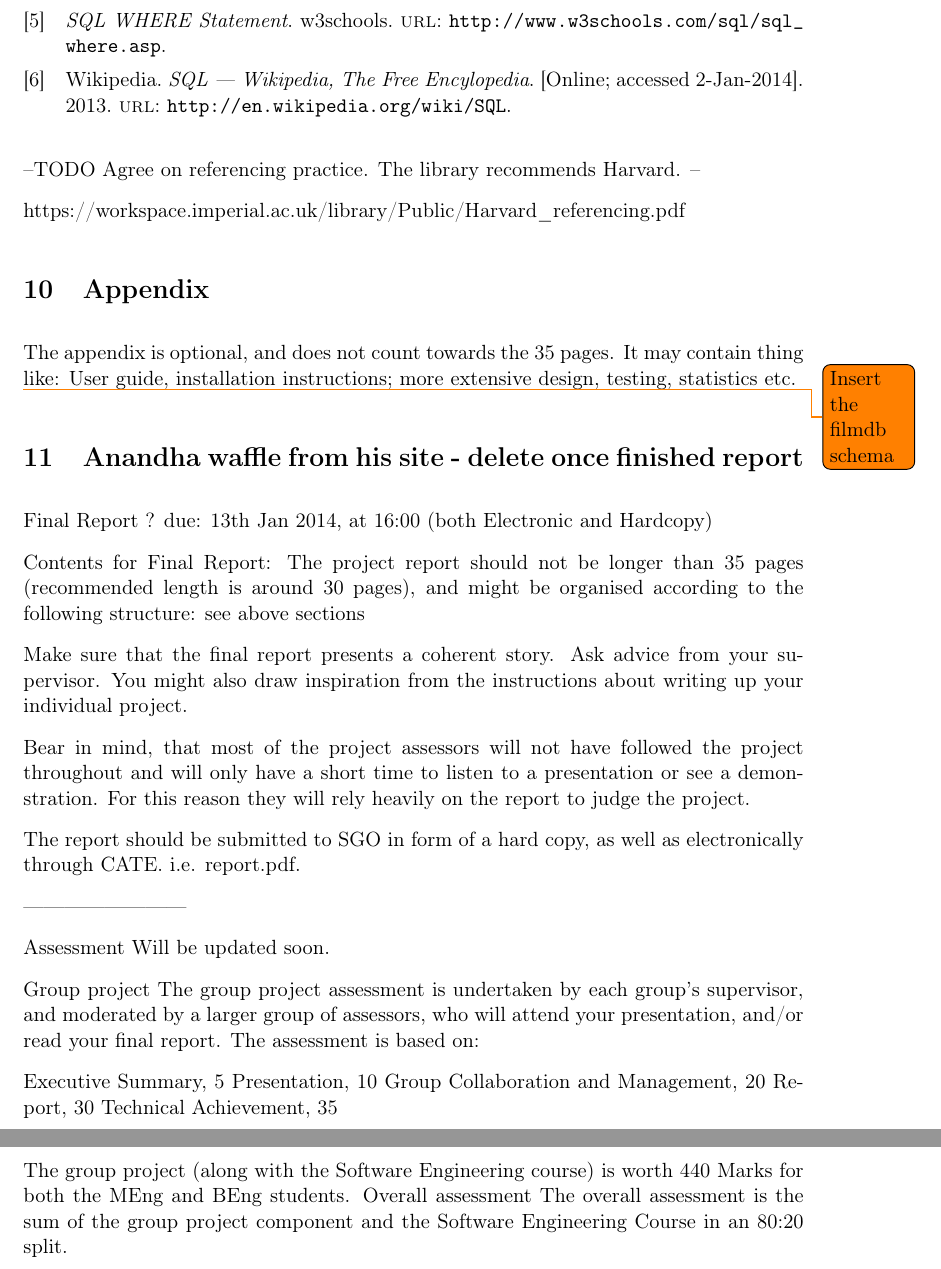
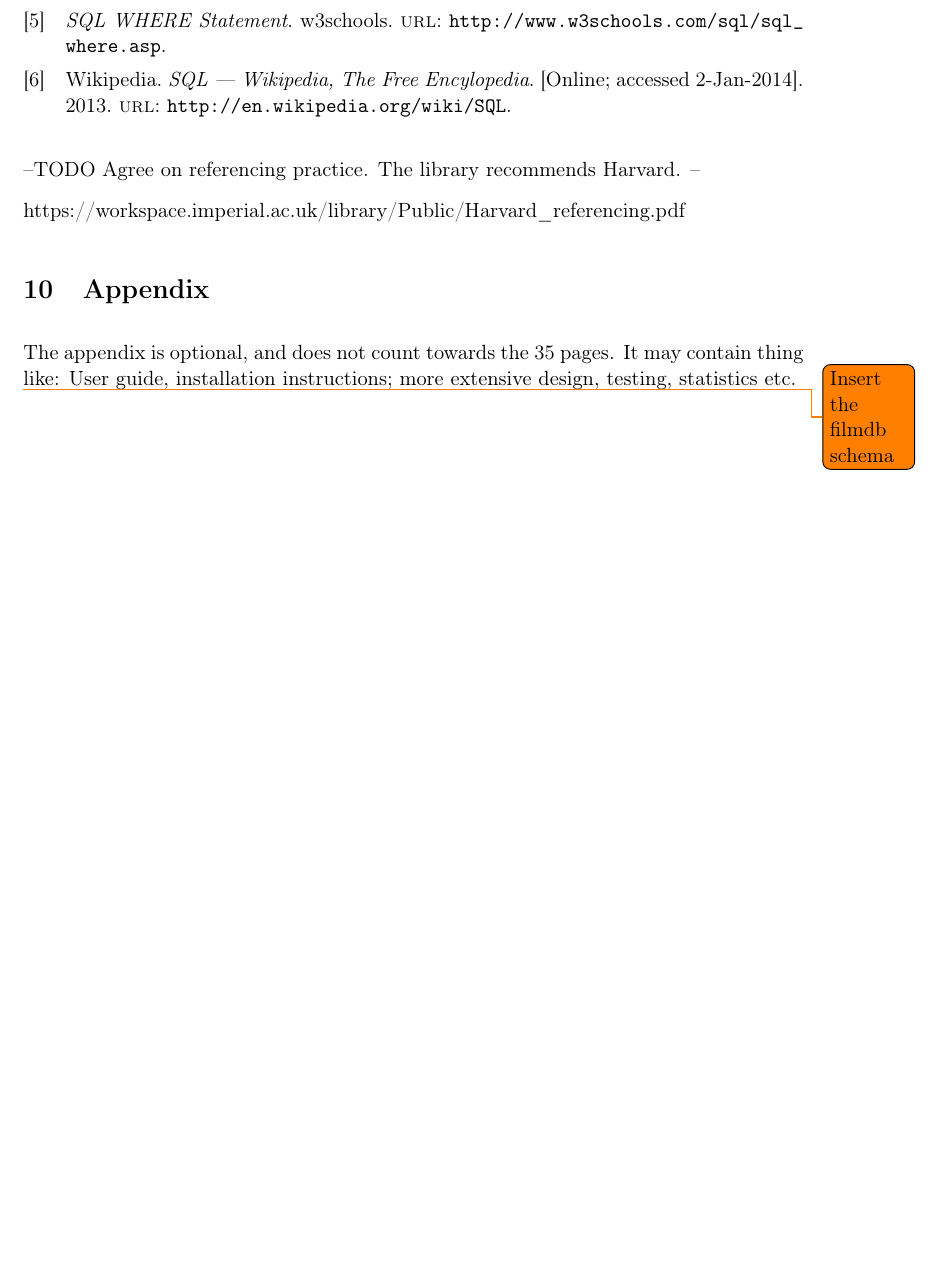
Before and after one commit to Tedworthy/ATLAST, a LaTeX document (report/report.tex): two parts of pages 21 and 22 of 22 before the commit and part of page 21 of 21 after it, the two joined at a grey line, cut so that both start at the same text, the shorter picture padded with empty space. Compiled offline with pdfLaTeX.

Commit message:
Commenting out waffle

```diff
--- a/report/report.tex
+++ b/report/report.tex
@@ -905,45 +905,45 @@ work on any database and will provide clear error messages.
 
   \todo{Insert the filmdb schema}
 
-\section{Anandha waffle from his site - delete once finished report}
-  Final Report ? due: 13th Jan 2014, at 16:00 (both Electronic and Hardcopy)
-
-  Contents for Final Report: The project report should not be longer than 35
-  pages (recommended length is around 30 pages), and might be organised
-  according to the following structure: see above sections
-
-  Make sure that the final report presents a coherent story. Ask advice from
-  your supervisor. You might also draw inspiration from the instructions about
-  writing up your individual project.
-
-  Bear in mind, that most of the project assessors will not have followed the
-  project throughout and will only have a short time to listen to a
-  presentation or see a demonstration. For this reason they will rely heavily
-  on the report to judge the project.
-
-  The report should be submitted to SGO in form of a hard copy, as well as
-  electronically through CATE. i.e. report.pdf.
-
-  ------------------------
-
-  Assessment
-  Will be updated soon.
-
-  Group project
-  The group project assessment is undertaken by each group's supervisor, and
-  moderated by a larger group of assessors, who will attend your presentation,
-  and/or read your final report. The assessment is based on:
-
-      Executive Summary, 5
-      Presentation, 10
-      Group Collaboration and Management, 20
-      Report, 30
-      Technical Achievement, 35
-
-  The group project (along with the Software Engineering course) is worth 440
-  Marks for both the MEng and BEng students.
-  Overall assessment
-  The overall assessment is the sum of the group project component and the
-  Software Engineering Course in an 80:20 split.
-
+%\section{Anandha waffle from his site - delete once finished report}
+%  Final Report ? due: 13th Jan 2014, at 16:00 (both Electronic and Hardcopy)
+%
+%  Contents for Final Report: The project report should not be longer than 35
+%  pages (recommended length is around 30 pages), and might be organised
+%  according to the following structure: see above sections
+%
+%  Make sure that the final report presents a coherent story. Ask advice from
+%  your supervisor. You might also draw inspiration from the instructions about
+%  writing up your individual project.
+%
+%  Bear in mind, that most of the project assessors will not have followed the
+%  project throughout and will only have a short time to listen to a
+%  presentation or see a demonstration. For this reason they will rely heavily
+%  on the report to judge the project.
+%
+%  The report should be submitted to SGO in form of a hard copy, as well as
+%  electronically through CATE. i.e. report.pdf.
+%
+%  ------------------------
+%
+%  Assessment
+%  Will be updated soon.
+%
+%  Group project
+%  The group project assessment is undertaken by each group's supervisor, and
+%  moderated by a larger group of assessors, who will attend your presentation,
+%  and/or read your final report. The assessment is based on:
+%
+%      Executive Summary, 5
+%      Presentation, 10
+%      Group Collaboration and Management, 20
+%      Report, 30
+%      Technical Achievement, 35
+%
+%  The group project (along with the Software Engineering course) is worth 440
+%  Marks for both the MEng and BEng students.
+%  Overall assessment
+%  The overall assessment is the sum of the group project component and the
+%  Software Engineering Course in an 80:20 split.
+%
 \end{document}
```
